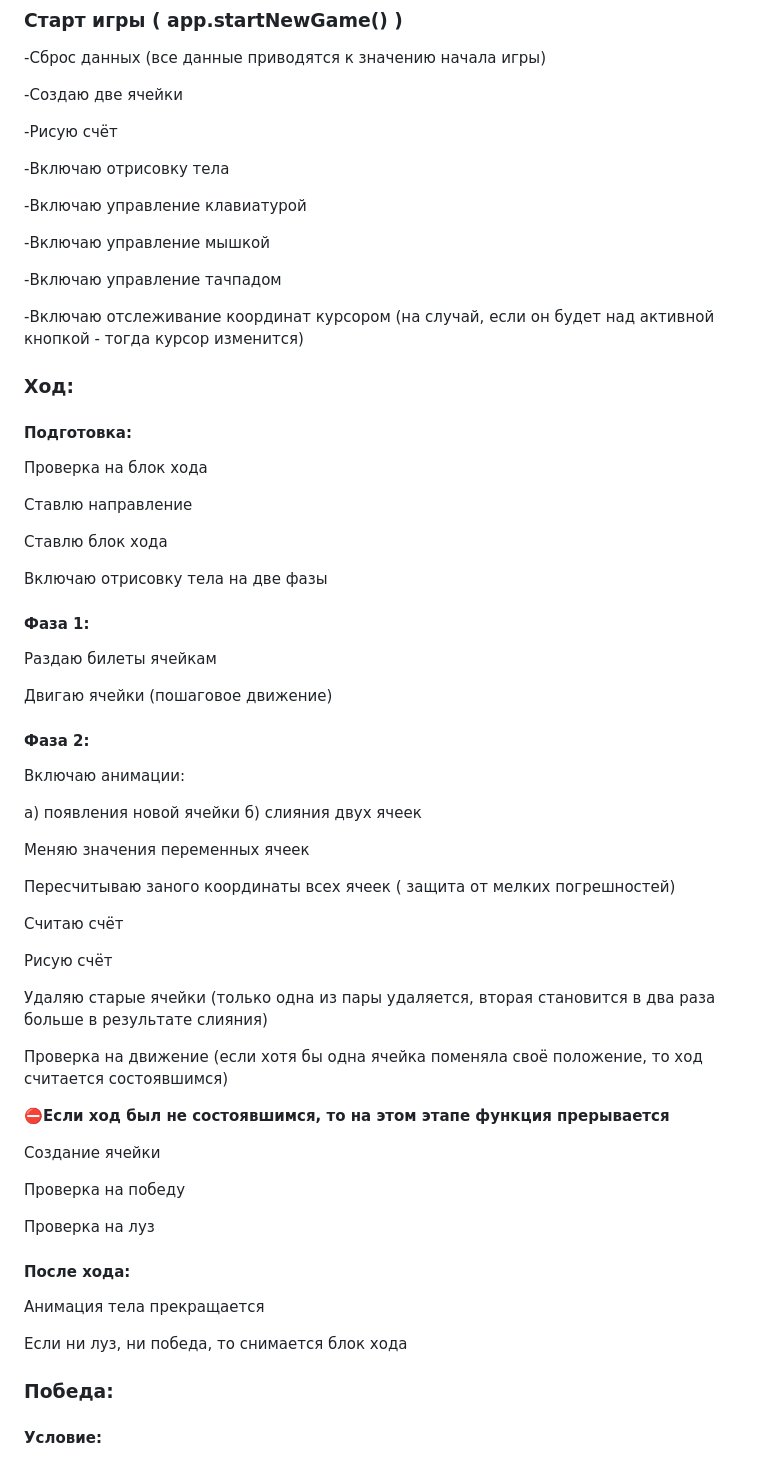
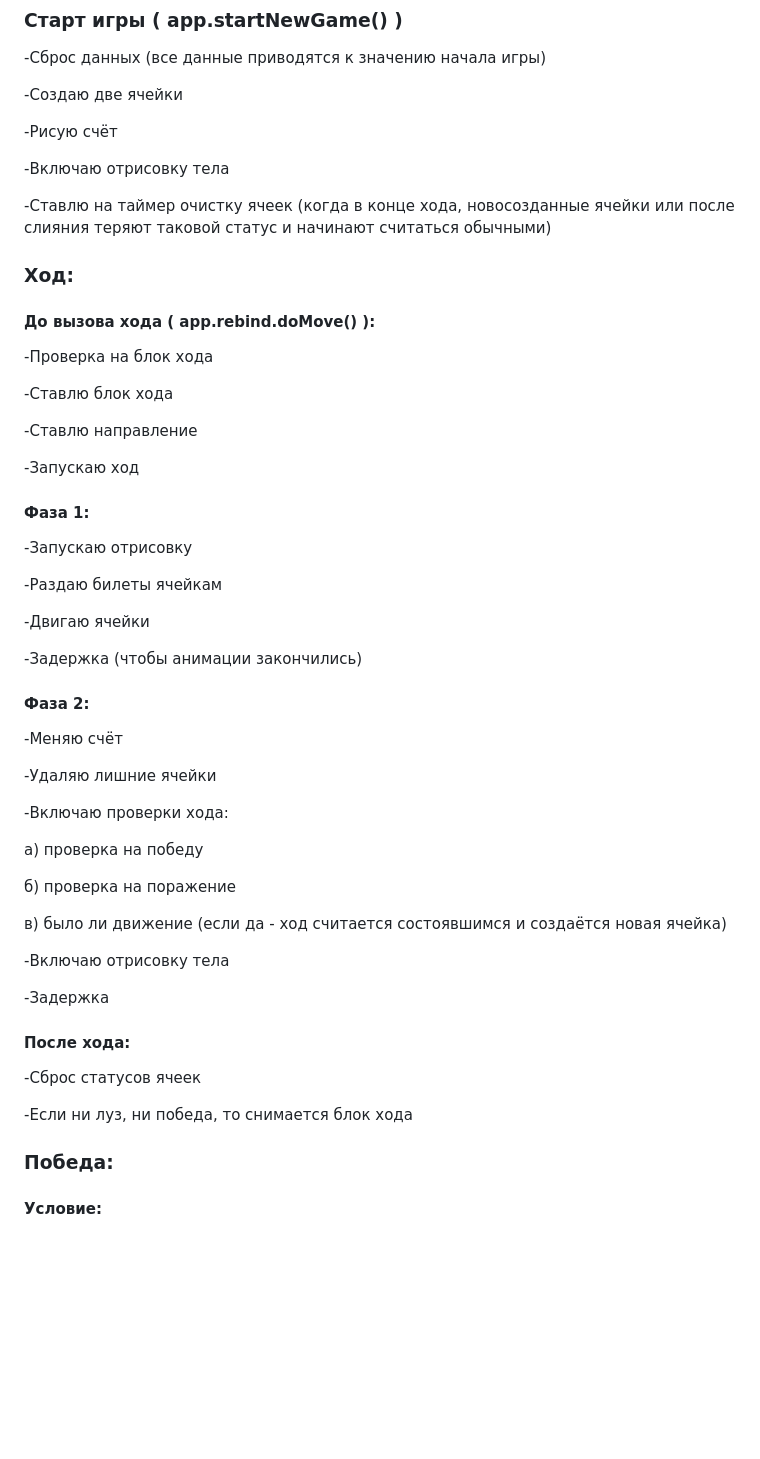
Before and after one commit to Vadim-Galimov/2048game, a Markdown page: README.md, the part around one of its changes. GitHub-like rendering; blank space fills up the shorter version.

```diff
--- a/README.md
+++ b/README.md
@@ -80,64 +80,53 @@
 
 -Включаю отрисовку тела
 
--Включаю управление клавиатурой
-
--Включаю управление мышкой
-
--Включаю управление тачпадом
-
--Включаю отслеживание координат курсором \(на случай, если он будет над активной кнопкой - тогда курсор изменится)
+-Ставлю на таймер очистку ячеек (когда в конце хода, новосозданные ячейки или после слияния теряют таковой статус и начинают считаться обычными)
 
 ### Ход:
 
-#### Подготовка:
+#### До вызова хода ( app.rebind.doMove() ):
 
-Проверка на блок хода
+-Проверка на блок хода
 
-Ставлю направление
+-Ставлю блок хода
 
-Ставлю блок хода
+-Ставлю направление
 
-Включаю отрисовку тела на две фазы
+-Запускаю ход
 
 #### Фаза 1:
 
-Раздаю билеты ячейкам
+-Запускаю отрисовку
 
-Двигаю ячейки \(пошаговое движение)
+-Раздаю билеты ячейкам
+
+-Двигаю ячейки
+
+-Задержка (чтобы анимации закончились)
 
 #### Фаза 2:
 
-Включаю анимации:
+-Меняю счёт
 
-а) появления новой ячейки
-б) слияния двух ячеек
+-Удаляю лишние ячейки
 
-Меняю значения переменных ячеек
+-Включаю проверки хода:
 
-Пересчитываю заного координаты всех ячеек \( защита от мелких погрешностей)
+а) проверка на победу
 
-Считаю счёт
+б) проверка на поражение
 
-Рисую счёт
+в) было ли движение (если да - ход считается состоявшимся и создаётся новая ячейка)
 
-Удаляю старые ячейки \(только одна из пары удаляется, вторая становится в два раза больше в результате слияния)
+-Включаю отрисовку тела
 
-Проверка на движение \(если хотя бы одна ячейка поменяла своё положение, то ход считается состоявшимся)
-
-&#9940;**Если ход был не состоявшимся, то на этом этапе функция прерывается**
-
-Создание ячейки
-
-Проверка на победу
-
-Проверка на луз
+-Задержка
 
 #### После хода:
 
-Анимация тела прекращается
+-Сброс статусов ячеек
 
-Если ни луз, ни победа, то снимается блок хода
+-Если ни луз, ни победа, то снимается блок хода
 
 ### Победа:
 
```
Also changed, not shown: other parts of README.md (+0 -14 lines).
